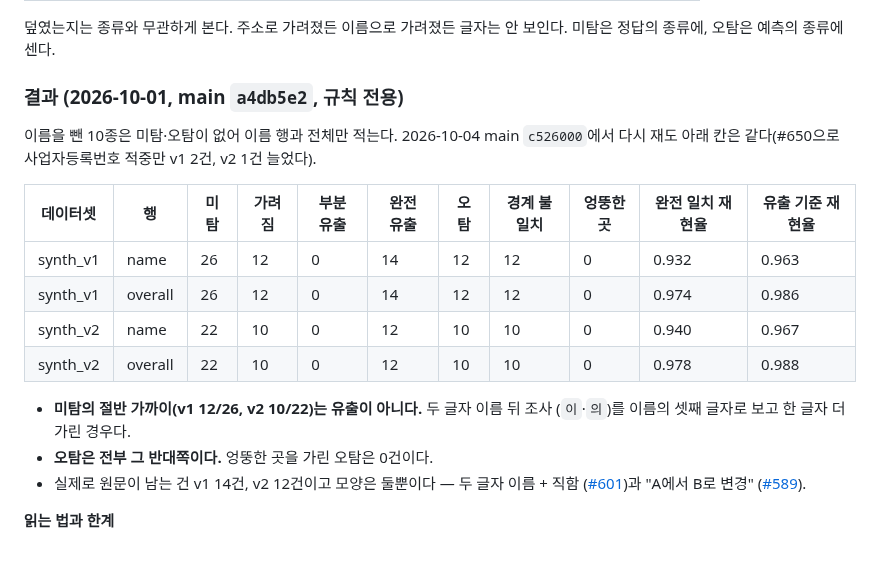
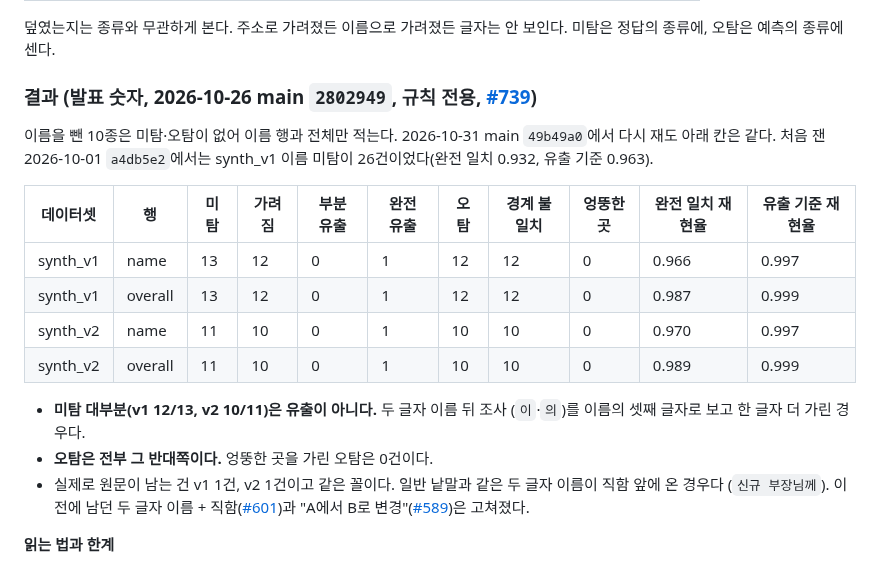
Before and after one commit to ChoHyeonChan/maskingtape, a Markdown page: bench/README.md, the part around the change. Drawn GitHub-style.

Commit message:
docs(bench): 미탐·오탐 분해 표를 발표 숫자로 맞춘다 (#739)
10/1 값으로 남아 있던 유출 기준 재현율 표를 main 2802949 값으로 바꾼다(synth_v1 이름 0.963 → 0.997).
미탐 대부분이 경계 차이이고 원문이 남는 건 v1·v2 각 1건이라, 아래 설명 문장도 함께 고친다.

Co-Authored-By: Claude Opus 5.5 <noreply@anthropic.com>

```diff
--- a/bench/README.md
+++ b/bench/README.md
@@ -671,24 +671,24 @@ docstring/주석에 명시하고 있다(`email.py`는 상한이 없던 시절 40
 덮였는지는 종류와 무관하게 본다. 주소로 가려졌든 이름으로 가려졌든 글자는 안 보인다.
 미탐은 정답의 종류에, 오탐은 예측의 종류에 센다.
 
-### 결과 (2026-10-01, main `a4db5e2`, 규칙 전용)
-
-이름을 뺀 10종은 미탐·오탐이 없어 이름 행과 전체만 적는다. 2026-10-04 main `c526000`에서 다시 재도
-아래 칸은 같다(#650으로 사업자등록번호 적중만 v1 2건, v2 1건 늘었다).
+### 결과 (발표 숫자, 2026-10-26 main `2802949`, 규칙 전용, [#739](https://github.com/ChoHyeonChan/maskingtape/issues/739))
+
+이름을 뺀 10종은 미탐·오탐이 없어 이름 행과 전체만 적는다. 2026-10-31 main `49b49a0`에서 다시 재도 아래 칸은 같다.
+처음 잰 2026-10-01 `a4db5e2`에서는 synth_v1 이름 미탐이 26건이었다(완전 일치 0.932, 유출 기준 0.963).
 
 | 데이터셋 | 행 | 미탐 | 가려짐 | 부분 유출 | 완전 유출 | 오탐 | 경계 불일치 | 엉뚱한 곳 | 완전 일치 재현율 | 유출 기준 재현율 |
 |---|---|---|---|---|---|---|---|---|---|---|
-| synth_v1 | name | 26 | 12 | 0 | 14 | 12 | 12 | 0 | 0.932 | 0.963 |
-| synth_v1 | overall | 26 | 12 | 0 | 14 | 12 | 12 | 0 | 0.974 | 0.986 |
-| synth_v2 | name | 22 | 10 | 0 | 12 | 10 | 10 | 0 | 0.940 | 0.967 |
-| synth_v2 | overall | 22 | 10 | 0 | 12 | 10 | 10 | 0 | 0.978 | 0.988 |
-
-- **미탐의 절반 가까이(v1 12/26, v2 10/22)는 유출이 아니다.** 두 글자 이름 뒤 조사
+| synth_v1 | name | 13 | 12 | 0 | 1 | 12 | 12 | 0 | 0.966 | 0.997 |
+| synth_v1 | overall | 13 | 12 | 0 | 1 | 12 | 12 | 0 | 0.987 | 0.999 |
+| synth_v2 | name | 11 | 10 | 0 | 1 | 10 | 10 | 0 | 0.970 | 0.997 |
+| synth_v2 | overall | 11 | 10 | 0 | 1 | 10 | 10 | 0 | 0.989 | 0.999 |
+
+- **미탐 대부분(v1 12/13, v2 10/11)은 유출이 아니다.** 두 글자 이름 뒤 조사
   (`이`·`의`)를 이름의 셋째 글자로 보고 한 글자 더 가린 경우다.
 - **오탐은 전부 그 반대쪽이다.** 엉뚱한 곳을 가린 오탐은 0건이다.
-- 실제로 원문이 남는 건 v1 14건, v2 12건이고 모양은 둘뿐이다 — 두 글자 이름 + 직함
-  ([#601](https://github.com/ChoHyeonChan/maskingtape/issues/601))과 "A에서 B로 변경"
-  ([#589](https://github.com/ChoHyeonChan/maskingtape/issues/589)).
+- 실제로 원문이 남는 건 v1 1건, v2 1건이고 같은 꼴이다. 일반 낱말과 같은 두 글자 이름이 직함 앞에 온 경우다
+  (`신규 부장님께`). 이전에 남던 두 글자 이름 + 직함([#601](https://github.com/ChoHyeonChan/maskingtape/issues/601))과
+  "A에서 B로 변경"([#589](https://github.com/ChoHyeonChan/maskingtape/issues/589))은 고쳐졌다.
 
 **읽는 법과 한계**
 
```
